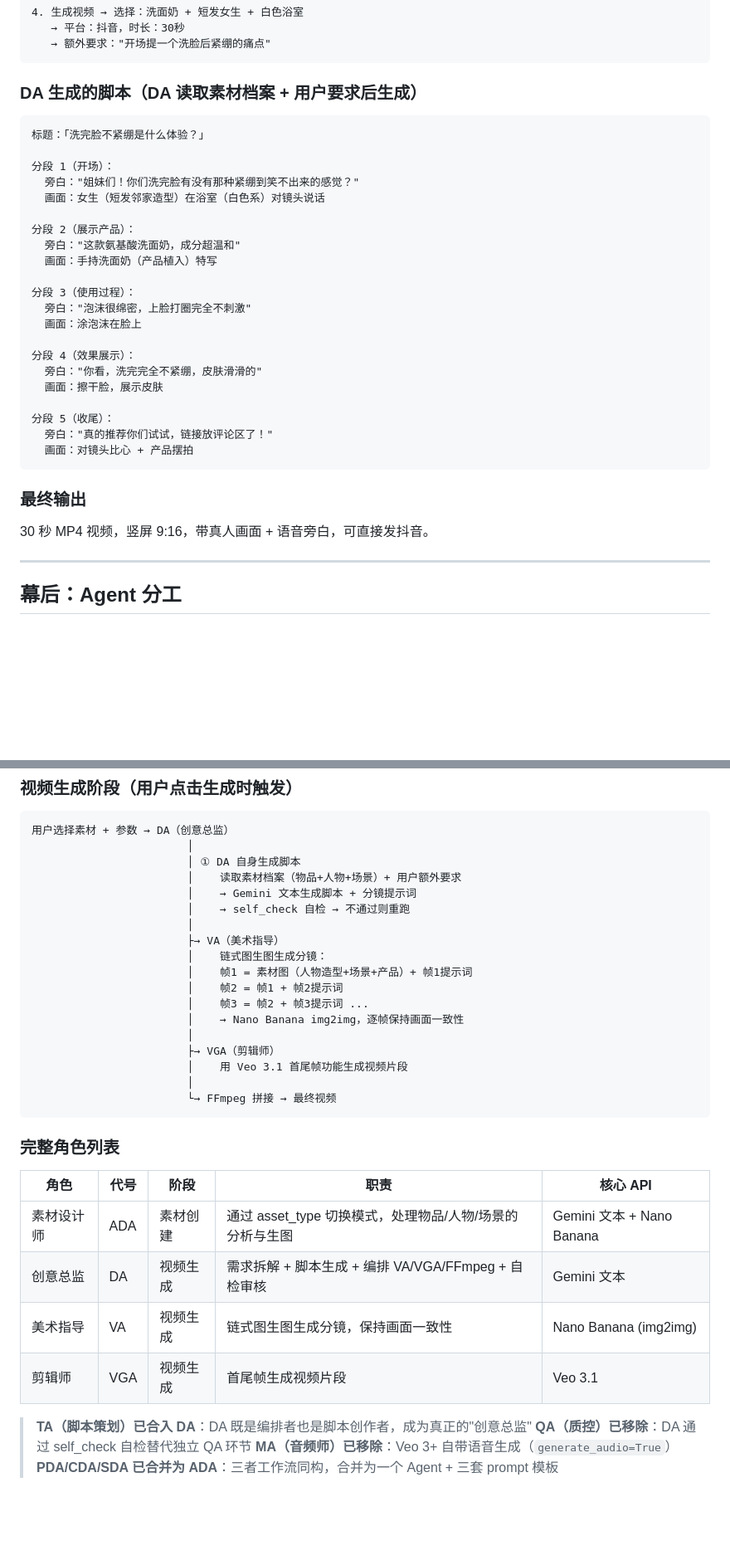
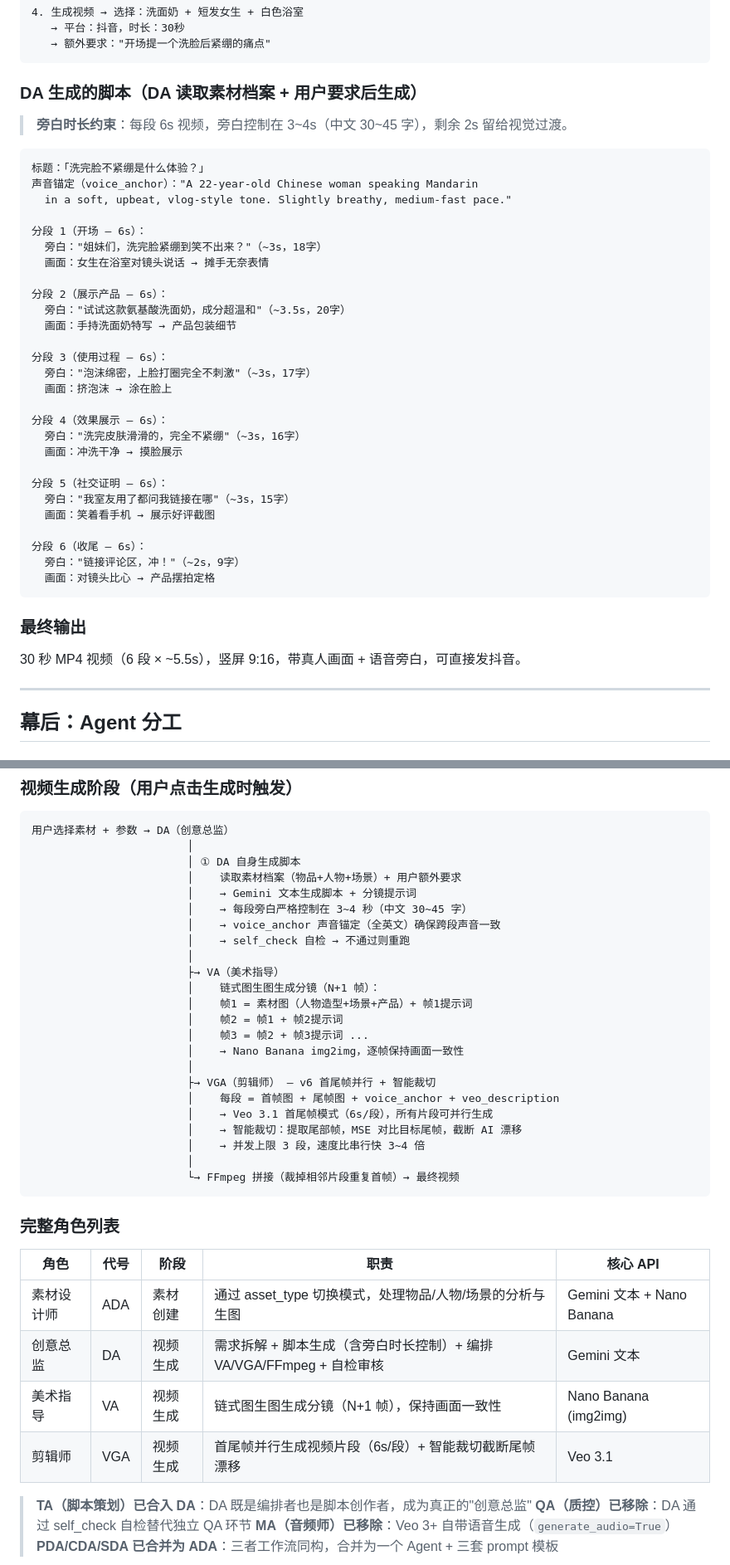
Before and after one commit to MenheraHann/VlogForge, a Markdown page: docs/PRD.md, 2 parts joined by grey strips. Shown at 83% size. Drawn GitHub-style; blank space fills up the shorter version.

Commit message:
PRD v8：同步 VGA 首尾帧并行 + 智能裁切 + 6s 短段架构
- 版本标记 v7→v8
- 视频生成流程图更新：VGA 首尾帧并行 + 智能裁切，并发上限3段
- Agent 角色表更新 VGA/DA 描述
- DA 脚本示例改为 6 段 × 6s，旁白 3-4s（中文 30-45 字）
- 新增「视频生成技术参数」章节：分段映射、裁切算法、声音一致性方案

````diff
--- a/docs/PRD.md
+++ b/docs/PRD.md
@@ -275,33 +275,41 @@ ADA 为每道题生成 A/B 两个选项时，需遵循以下原则：
 
 ### DA 生成的脚本（DA 读取素材档案 + 用户要求后生成）
 
+> **旁白时长约束**：每段 6s 视频，旁白控制在 3~4s（中文 30~45 字），剩余 2s 留给视觉过渡。
+
 ```
 标题：「洗完脸不紧绷是什么体验？」
+声音锚定（voice_anchor）："A 22-year-old Chinese woman speaking Mandarin
+  in a soft, upbeat, vlog-style tone. Slightly breathy, medium-fast pace."
 
-分段 1（开场）：
-  旁白："姐妹们！你们洗完脸有没有那种紧绷到笑不出来的感觉？"
-  画面：女生（短发邻家造型）在浴室（白色系）对镜头说话
+分段 1（开场 — 6s）：
+  旁白："姐妹们，洗完脸紧绷到笑不出来？"（~3s，18字）
+  画面：女生在浴室对镜头说话 → 摊手无奈表情
 
-分段 2（展示产品）：
-  旁白："这款氨基酸洗面奶，成分超温和"
-  画面：手持洗面奶（产品植入）特写
+分段 2（展示产品 — 6s）：
+  旁白："试试这款氨基酸洗面奶，成分超温和"（~3.5s，20字）
+  画面：手持洗面奶特写 → 产品包装细节
 
-分段 3（使用过程）：
-  旁白："泡沫很绵密，上脸打圈完全不刺激"
-  画面：涂泡沫在脸上
+分段 3（使用过程 — 6s）：
+  旁白："泡沫绵密，上脸打圈完全不刺激"（~3s，17字）
+  画面：挤泡沫 → 涂在脸上
 
-分段 4（效果展示）：
-  旁白："你看，洗完完全不紧绷，皮肤滑滑的"
-  画面：擦干脸，展示皮肤
+分段 4（效果展示 — 6s）：
+  旁白："洗完皮肤滑滑的，完全不紧绷"（~3s，16字）
+  画面：冲洗干净 → 摸脸展示
 
-分段 5（收尾）：
-  旁白："真的推荐你们试试，链接放评论区了！"
-  画面：对镜头比心 + 产品摆拍
+分段 5（社交证明 — 6s）：
+  旁白："我室友用了都问我链接在哪"（~3s，15字）
+  画面：笑着看手机 → 展示好评截图
+
+分段 6（收尾 — 6s）：
+  旁白："链接评论区，冲！"（~2s，9字）
+  画面：对镜头比心 → 产品摆拍定格
 ```
 
 ### 最终输出
 
-30 秒 MP4 视频，竖屏 9:16，带真人画面 + 语音旁白，可直接发抖音。
+30 秒 MP4 视频（6 段 × ~5.5s），竖屏 9:16，带真人画面 + 语音旁白，可直接发抖音。
 
 ---
 
@@ -352,19 +360,24 @@ ADA 为每道题生成 A/B 两个选项时，需遵循以下原则：
                         │ ① DA 自身生成脚本
                         │    读取素材档案（物品+人物+场景）+ 用户额外要求
                         │    → Gemini 文本生成脚本 + 分镜提示词
+                        │    → 每段旁白严格控制在 3~4 秒（中文 30~45 字）
+                        │    → voice_anchor 声音锚定（全英文）确保跨段声音一致
                         │    → self_check 自检 → 不通过则重跑
                         │
                         ├→ VA（美术指导）
-                        │    链式图生图生成分镜：
+                        │    链式图生图生成分镜（N+1 帧）：
                         │    帧1 = 素材图（人物造型+场景+产品）+ 帧1提示词
                         │    帧2 = 帧1 + 帧2提示词
                         │    帧3 = 帧2 + 帧3提示词 ...
                         │    → Nano Banana img2img，逐帧保持画面一致性
                         │
-                        ├→ VGA（剪辑师）
-                        │    用 Veo 3.1 首尾帧功能生成视频片段
+                        ├→ VGA（剪辑师） — v6 首尾帧并行 + 智能裁切
+                        │    每段 = 首帧图 + 尾帧图 + voice_anchor + veo_description
+                        │    → Veo 3.1 首尾帧模式（6s/段），所有片段可并行生成
+                        │    → 智能裁切：提取尾部帧，MSE 对比目标尾帧，截断 AI 漂移
+                        │    → 并发上限 3 段，速度比串行快 3~4 倍
                         │
-                        └→ FFmpeg 拼接 → 最终视频
+                        └→ FFmpeg 拼接（裁掉相邻片段重复首帧）→ 最终视频
 ```
 
 ### 完整角色列表
@@ -372,9 +385,9 @@ ADA 为每道题生成 A/B 两个选项时，需遵循以下原则：
 | 角色       | 代号 | 阶段     | 职责                                                     | 核心 API                  |
 | ---------- | ---- | -------- | -------------------------------------------------------- | ------------------------- |
 | 素材设计师 | ADA  | 素材创建 | 通过 asset_type 切换模式，处理物品/人物/场景的分析与生图 | Gemini 文本 + Nano Banana |
-| 创意总监   | DA   | 视频生成 | 需求拆解 + 脚本生成 + 编排 VA/VGA/FFmpeg + 自检审核      | Gemini 文本               |
-| 美术指导   | VA   | 视频生成 | 链式图生图生成分镜，保持画面一致性                       | Nano Banana (img2img)     |
-| 剪辑师     | VGA  | 视频生成 | 首尾帧生成视频片段                                       | Veo 3.1                   |
+| 创意总监   | DA   | 视频生成 | 需求拆解 + 脚本生成（含旁白时长控制）+ 编排 VA/VGA/FFmpeg + 自检审核 | Gemini 文本               |
+| 美术指导   | VA   | 视频生成 | 链式图生图生成分镜（N+1 帧），保持画面一致性             | Nano Banana (img2img)     |
+| 剪辑师     | VGA  | 视频生成 | 首尾帧并行生成视频片段（6s/段）+ 智能裁切截断尾帧漂移   | Veo 3.1                   |
 
 > **TA（脚本策划）已合入 DA**：DA 既是编排者也是脚本创作者，成为真正的"创意总监"
 > **QA（质控）已移除**：DA 通过 self_check 自检替代独立 QA 环节
````
Also changed, not shown: other parts of docs/PRD.md (+43 -3 lines).
